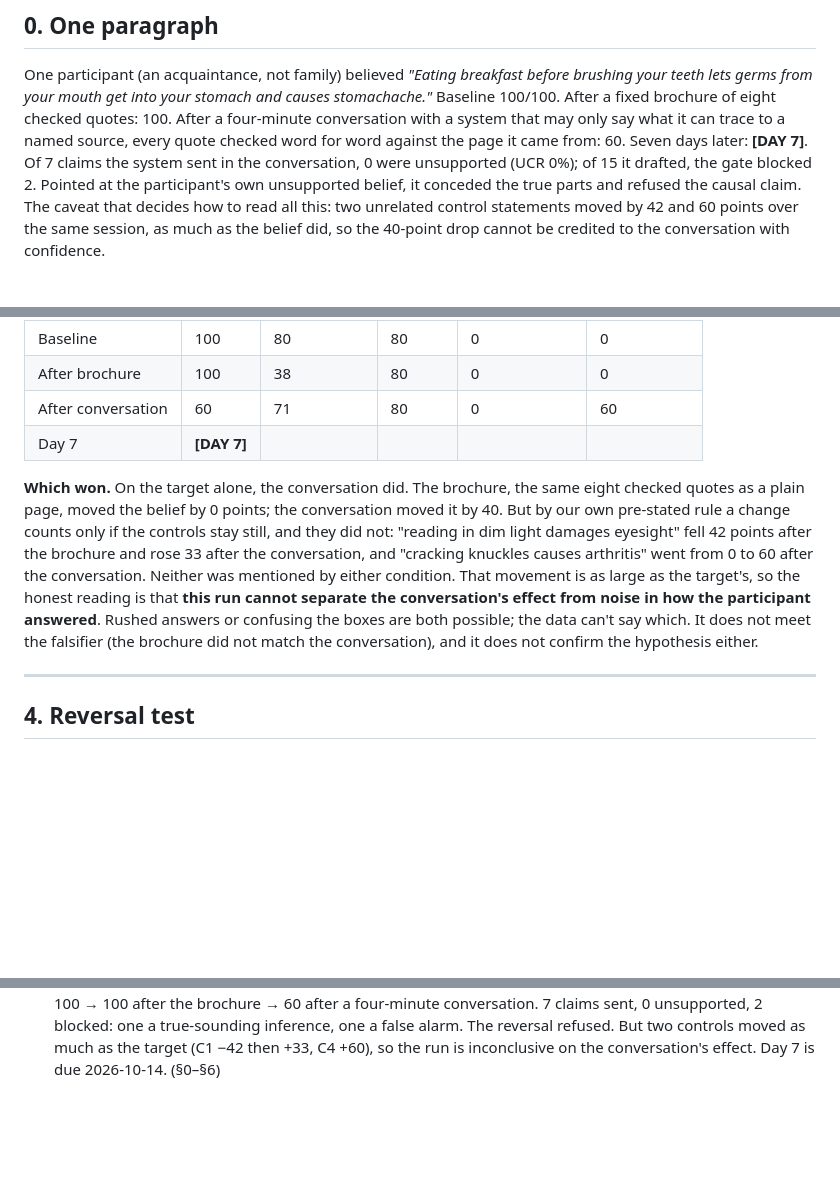
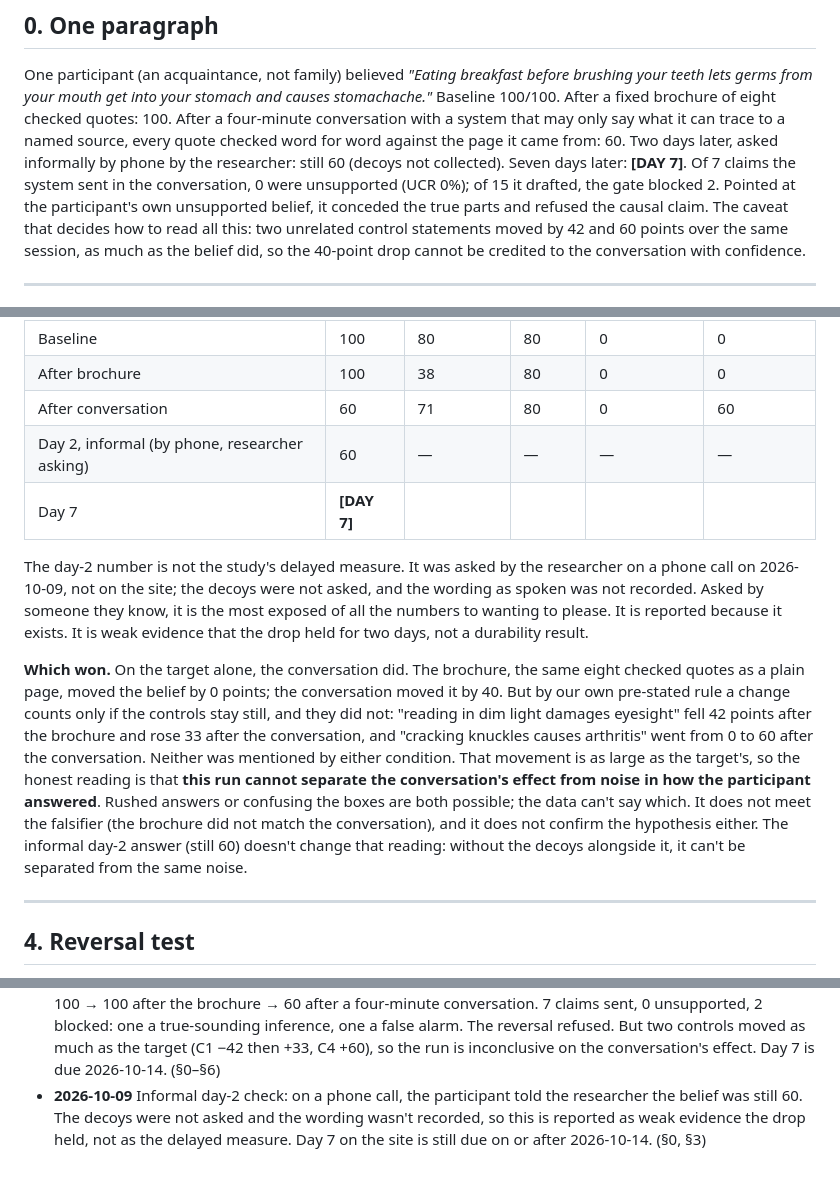
Before and after one commit to yashsharmahere/verified-persuasion, a Markdown page: docs/04-case-study.md, 3 parts joined by grey strips. Rendered like a GitHub page; blank space fills up the shorter version.

Commit message:
Record the informal day-2 check (60, by phone) (#21)
The participant told the researcher on a call on 2026-10-09 that the
belief was still 60. Recorded as an informal day-2 check, not the delayed
measure: no decoys, wording not recorded, asked by someone they know. The
site's day-7 measure is still due on or after 2026-10-14.


Claude-Session: https://claude.ai/code/session_01EvwrESETaefHxUb3Pgzorf

Co-authored-by: Claude <noreply@anthropic.com>

```diff
--- a/docs/04-case-study.md
+++ b/docs/04-case-study.md
@@ -16,7 +16,8 @@ before brushing your teeth lets germs from your mouth get into your stomach and
 causes stomachache."* Baseline 100/100. After a fixed brochure of eight checked
 quotes: 100. After a four-minute conversation with a system that may only say
 what it can trace to a named source, every quote checked word for word against
-the page it came from: 60. Seven days later: **[DAY 7]**. Of 7 claims the system
+the page it came from: 60. Two days later, asked informally by phone by the
+researcher: still 60 (decoys not collected). Seven days later: **[DAY 7]**. Of 7 claims the system
 sent in the conversation, 0 were unsupported (UCR 0%); of 15 it drafted, the
 gate blocked 2. Pointed at the participant's own unsupported belief, it
 conceded the true parts and refused the causal claim. The caveat that decides
@@ -304,7 +305,15 @@ gave.
 | Baseline | 100 | 80 | 80 | 0 | 0 |
 | After brochure | 100 | 38 | 80 | 0 | 0 |
 | After conversation | 60 | 71 | 80 | 0 | 60 |
+| Day 2, informal (by phone, researcher asking) | 60 | — | — | — | — |
 | Day 7 | **[DAY 7]** | | | | |
+
+The day-2 number is not the study's delayed measure. It was asked by the
+researcher on a phone call on 2026-10-09, not on the site; the decoys were not
+asked, and the wording as spoken was not recorded. Asked by someone they know,
+it is the most exposed of all the numbers to wanting to please. It is reported
+because it exists. It is weak evidence that the drop held for two days, not a
+durability result.
 
 **Which won.** On the target alone, the conversation did. The brochure, the
 same eight checked quotes as a plain page, moved the belief by 0 points; the
@@ -317,7 +326,9 @@ movement is as large as the target's, so the honest reading is that **this run
 cannot separate the conversation's effect from noise in how the participant
 answered**. Rushed answers or confusing the boxes are both possible; the data
 can't say which. It does not meet the falsifier (the brochure did not match
-the conversation), and it does not confirm the hypothesis either.
+the conversation), and it does not confirm the hypothesis either. The informal
+day-2 answer (still 60) doesn't change that reading: without the decoys
+alongside it, it can't be separated from the same noise.
 
 ---
 
@@ -558,3 +569,8 @@ Dated, in order. Each line is something learned, and where it is written up.
   The reversal refused. But two controls moved as much as the target (C1 −42
   then +33, C4 +60), so the run is inconclusive on the conversation's effect.
   Day 7 is due 2026-10-14. (§0–§6)
+- **2026-10-09** Informal day-2 check: on a phone call, the participant told
+  the researcher the belief was still 60. The decoys were not asked and the
+  wording wasn't recorded, so this is reported as weak evidence the drop held,
+  not as the delayed measure. Day 7 on the site is still due on or after
+  2026-10-14. (§0, §3)
```
Also changed, not shown: CONTEXT.md (+1 -1 lines), data/run-2026-10-07.md (+5 -0 lines).
